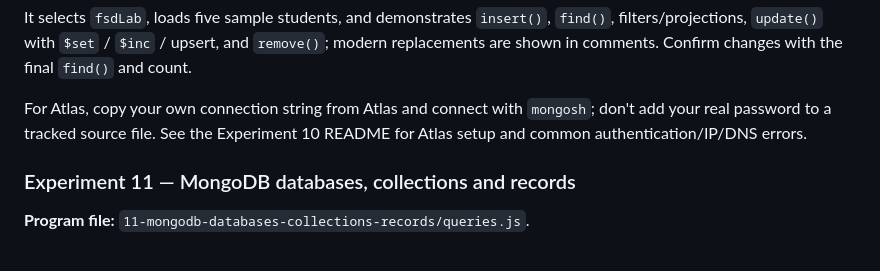
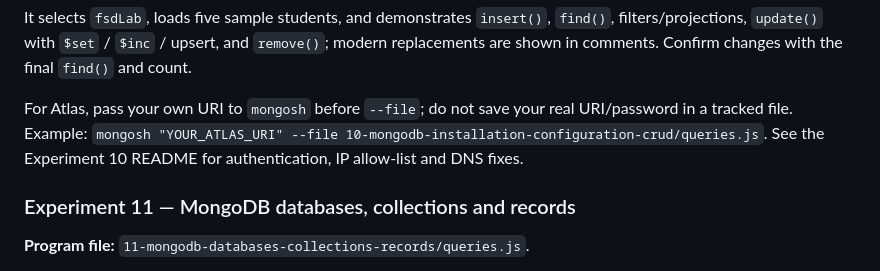
Before and after one commit to shiva31rama-cell/FSD2-LAB-SYLLABUS, a Markdown page: EXAM_HANDBOOK.md, the part around the change. GitHub-like rendering.

Commit message:
docs: add exact Atlas script command

```diff
--- a/EXAM_HANDBOOK.md
+++ b/EXAM_HANDBOOK.md
@@ -307,7 +307,7 @@ mongosh --file 10-mongodb-installation-configuration-crud/queries.js
 
 It selects `fsdLab`, loads five sample students, and demonstrates `insert()`, `find()`, filters/projections, `update()` with `$set` / `$inc` / upsert, and `remove()`; modern replacements are shown in comments. Confirm changes with the final `find()` and count.
 
-For Atlas, copy your own connection string from Atlas and connect with `mongosh`; don't add your real password to a tracked source file. See the Experiment 10 README for Atlas setup and common authentication/IP/DNS errors.
+For Atlas, pass your own URI to `mongosh` before `--file`; do not save your real URI/password in a tracked file. Example: `mongosh "YOUR_ATLAS_URI" --file 10-mongodb-installation-configuration-crud/queries.js`. See the Experiment 10 README for authentication, IP allow-list and DNS fixes.
 
 ### Experiment 11 — MongoDB databases, collections and records
 
```
